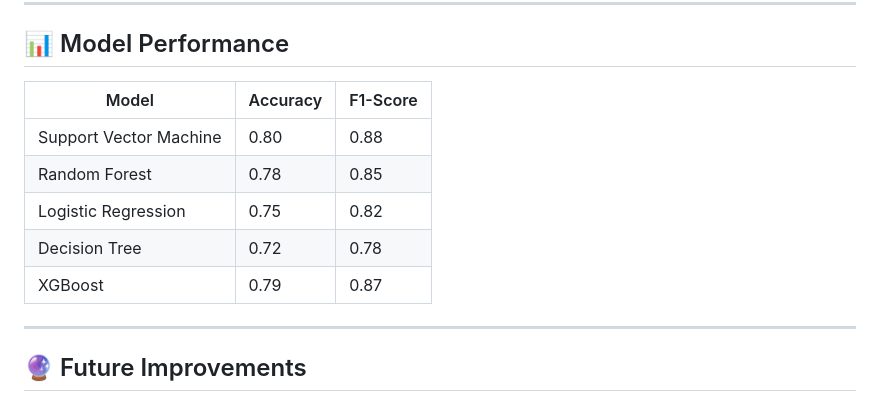
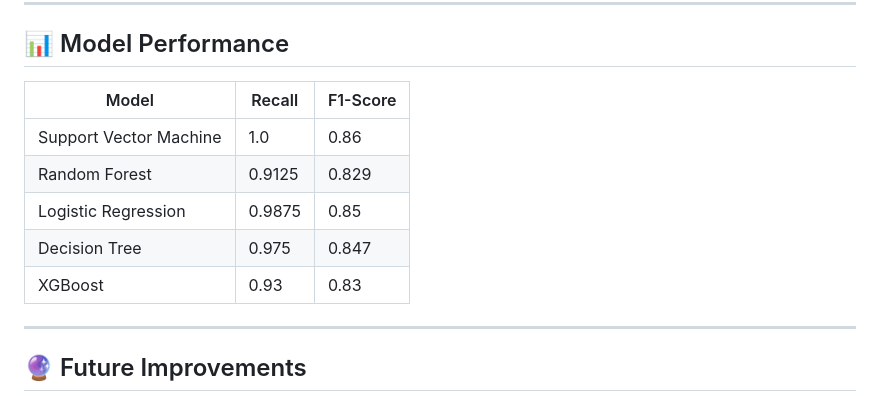
Before and after one commit to muhammederbay10/End-to-End-Loan-Eligibility-prediction-System-, a Markdown page: README.md, the part around the change. GitHub-like rendering.

```diff
--- a/README.md
+++ b/README.md
@@ -137,13 +137,13 @@ An end-to-end machine learning pipeline that predicts loan eligibility based on
 
 ## 📊 Model Performance
 
-| Model                  | Accuracy | F1-Score |
+| Model                  | Recall | F1-Score |
 | ---------------------- | -------- | -------- |
-| Support Vector Machine | 0.80     | 0.88     |
-| Random Forest          | 0.78     | 0.85     |
-| Logistic Regression    | 0.75     | 0.82     |
-| Decision Tree          | 0.72     | 0.78     |
-| XGBoost                | 0.79     | 0.87     |
+| Support Vector Machine | 1.0      | 0.86     |
+| Random Forest          | 0.9125   | 0.829    |
+| Logistic Regression    | 0.9875   | 0.85     |
+| Decision Tree          | 0.975    | 0.847    |
+| XGBoost                | 0.93     | 0.83     |
 
 ---
 
```
